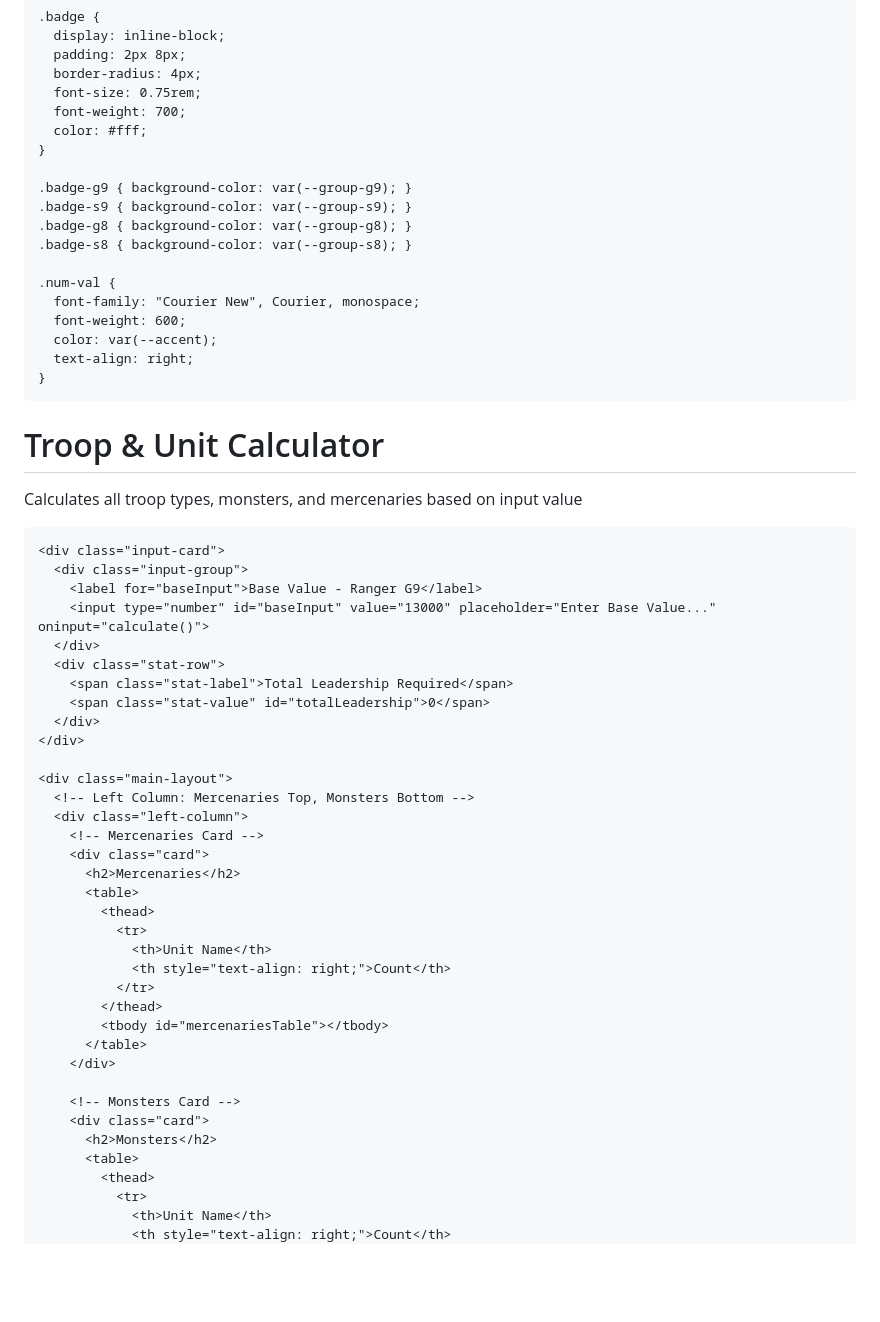
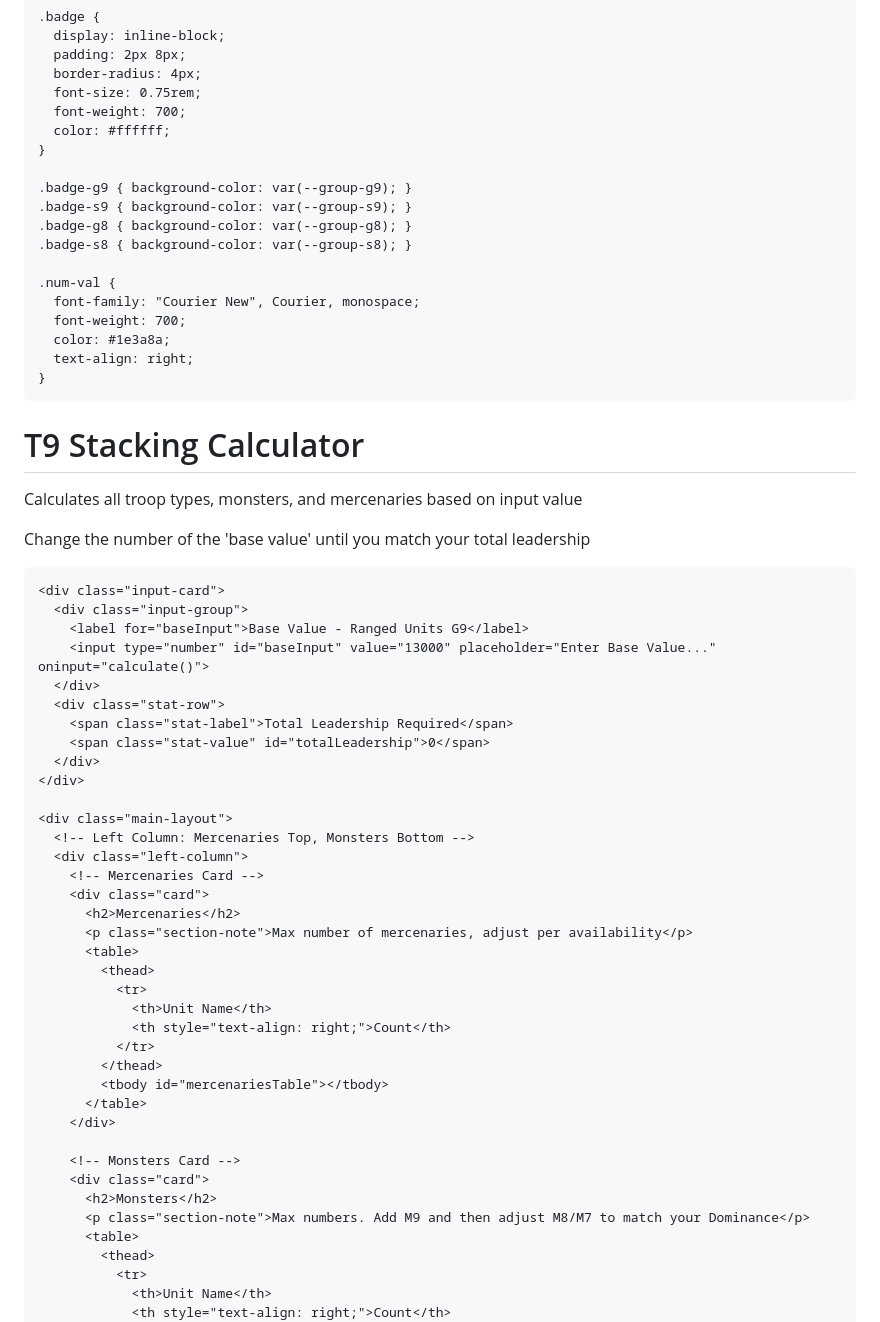
Before and after one commit to raptor-tb/CalcT9, a Markdown page: README.md, the part around one of its changes. Drawn GitHub-style; blank space fills up the shorter version.

```diff
--- a/README.md
+++ b/README.md
@@ -178,7 +203,7 @@
       border-radius: 4px;
       font-size: 0.75rem;
       font-weight: 700;
-      color: #fff;
+      color: #ffffff;
     }
 
     .badge-g9 { background-color: var(--group-g9); }
@@ -188,8 +213,8 @@
 
     .num-val {
       font-family: "Courier New", Courier, monospace;
-      font-weight: 600;
-      color: var(--accent);
+      font-weight: 700;
+      color: #1e3a8a;
       text-align: right;
     }
   </style>
@@ -198,13 +223,14 @@
 
   <div class="container">
     <header>
-      <h1>Troop & Unit Calculator</h1>
+      <h1>T9 Stacking Calculator</h1>
       <p class="subtitle">Calculates all troop types, monsters, and mercenaries based on input value</p>
+      <p class="instruction">Change the number of the 'base value' until you match your total leadership</p>
     </header>
 
     <div class="input-card">
       <div class="input-group">
-        <label for="baseInput">Base Value - Ranger G9</label>
+        <label for="baseInput">Base Value - Ranged Units G9</label>
         <input type="number" id="baseInput" value="13000" placeholder="Enter Base Value..." oninput="calculate()">
       </div>
       <div class="stat-row">
@@ -219,6 +245,7 @@
         <!-- Mercenaries Card -->
         <div class="card">
           <h2>Mercenaries</h2>
+          <p class="section-note">Max number of mercenaries, adjust per availability</p>
           <table>
             <thead>
               <tr>
@@ -233,6 +260,7 @@
         <!-- Monsters Card -->
         <div class="card">
           <h2>Monsters</h2>
+          <p class="section-note">Max numbers. Add M9 and then adjust M8/M7 to match your Dominance</p>
           <table>
             <thead>
               <tr>
```
Also changed, not shown: other parts of README.md (+43 -18 lines).
